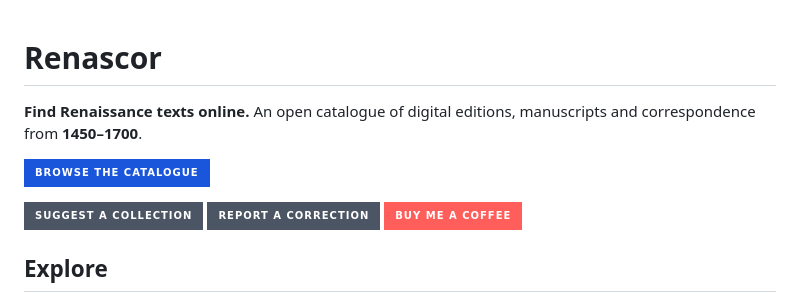
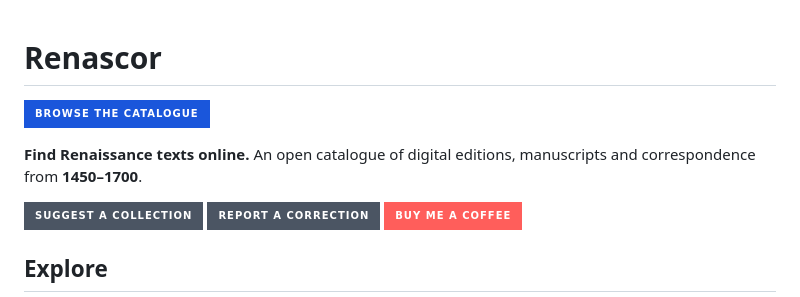
Before and after one commit to Pantagrueliste/renascor, a Markdown page: README.md, the part around the change. Rendered like a GitHub page; badges without logos.

```diff
--- a/README.md
+++ b/README.md
@@ -1,8 +1,7 @@
 # Renascor
+[![Browse the catalogue](https://img.shields.io/badge/Browse_the_catalogue-1a56db?style=for-the-badge&logo=github&logoColor=white)](https://pantagrueliste.github.io/renascor/)
 
 **Find Renaissance texts online.** An open catalogue of digital editions, manuscripts and correspondence from **1450–1700**.
-
-[![Browse the catalogue](https://img.shields.io/badge/Browse_the_catalogue-1a56db?style=for-the-badge&logo=github&logoColor=white)](https://pantagrueliste.github.io/renascor/)
 
 [![Suggest a collection](https://img.shields.io/badge/Suggest_a_collection-4b5563?style=for-the-badge&logo=github&logoColor=white)](https://github.com/Pantagrueliste/renascor/issues/new?template=new-entry.yml) [![Report a correction](https://img.shields.io/badge/Report_a_correction-4b5563?style=for-the-badge&logo=github&logoColor=white)](https://github.com/Pantagrueliste/renascor/issues/new?template=correction.yml) [![Buy me a coffee](https://img.shields.io/badge/Buy_me_a_coffee-ff5e5b?style=for-the-badge&logo=kofi&logoColor=white)](https://ko-fi.com/clementgodbarge)
 
```
